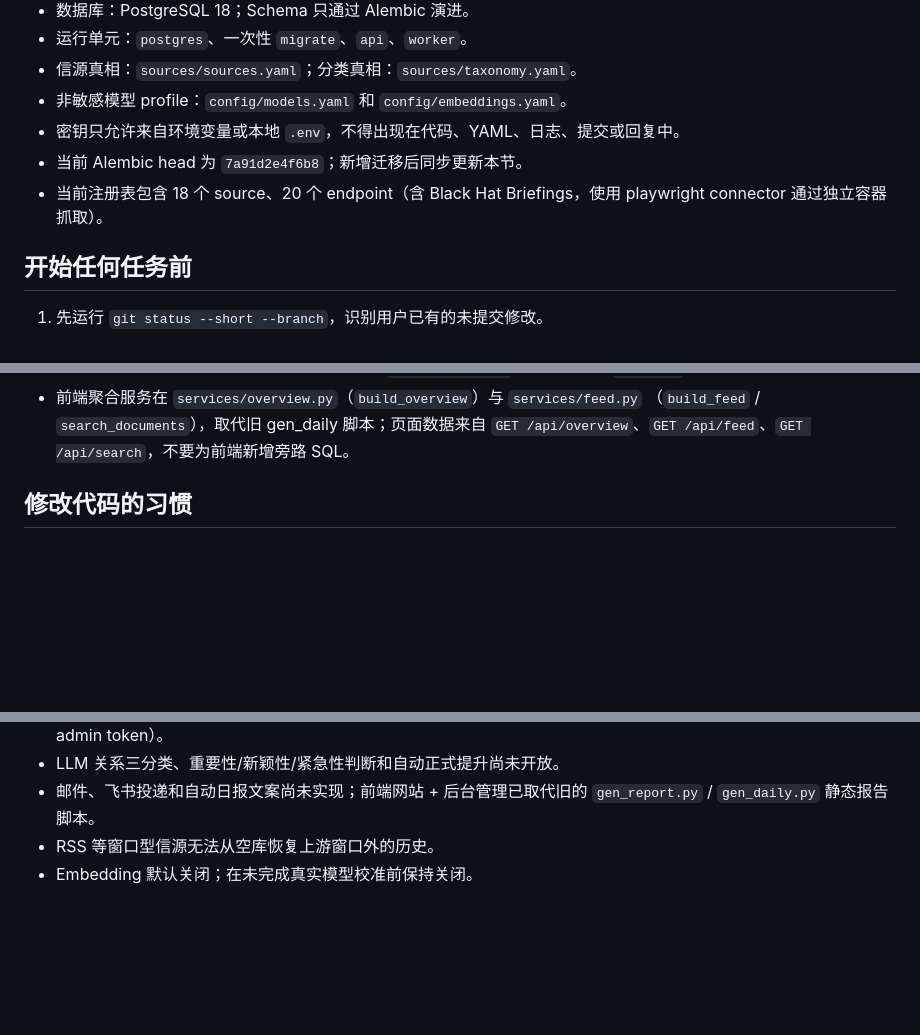
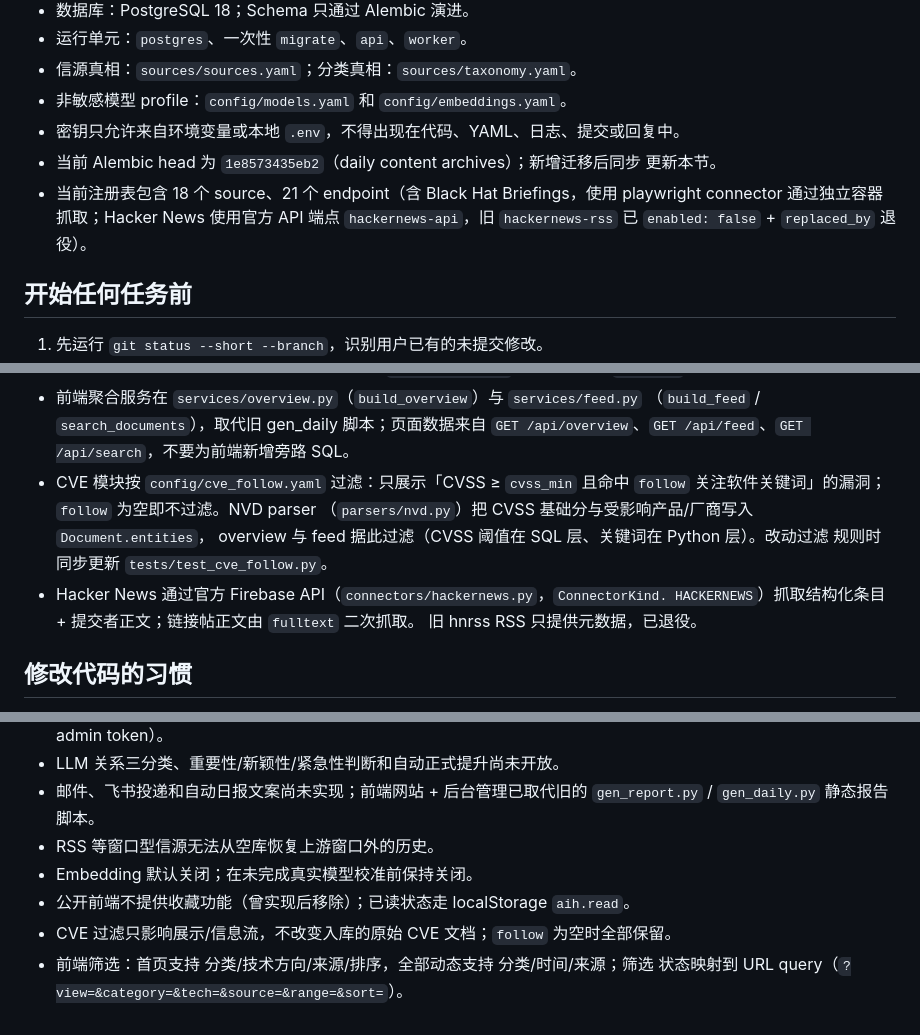
Before and after one commit to suntianq/AI_security_hot, a Markdown page: AGENTS.md, 3 parts joined by grey strips. GitHub-like rendering; blank space fills up the shorter version.

```diff
--- a/AGENTS.md
+++ b/AGENTS.md
@@ -12,9 +12,11 @@
 - 信源真相：`sources/sources.yaml`；分类真相：`sources/taxonomy.yaml`。
 - 非敏感模型 profile：`config/models.yaml` 和 `config/embeddings.yaml`。
 - 密钥只允许来自环境变量或本地 `.env`，不得出现在代码、YAML、日志、提交或回复中。
-- 当前 Alembic head 为 `7a91d2e4f6b8`；新增迁移后同步更新本节。
-- 当前注册表包含 18 个 source、20 个 endpoint（含 Black Hat Briefings，使用
-  playwright connector 通过独立容器抓取）。
+- 当前 Alembic head 为 `1e8573435eb2`（daily content archives）；新增迁移后同步
+  更新本节。
+- 当前注册表包含 18 个 source、21 个 endpoint（含 Black Hat Briefings，使用
+  playwright connector 通过独立容器抓取；Hacker News 使用官方 API 端点
+  `hackernews-api`，旧 `hackernews-rss` 已 `enabled: false` + `replaced_by` 退役）。
 
 ## 开始任何任务前
 
@@ -60,6 +62,14 @@
 - 前端聚合服务在 `services/overview.py`（`build_overview`）与 `services/feed.py`
   （`build_feed` / `search_documents`），取代旧 gen_daily 脚本；页面数据来自
   `GET /api/overview`、`GET /api/feed`、`GET /api/search`，不要为前端新增旁路 SQL。
+- CVE 模块按 `config/cve_follow.yaml` 过滤：只展示「CVSS ≥ `cvss_min` 且命中
+  `follow` 关注软件关键词」的漏洞；`follow` 为空即不过滤。NVD parser
+  （`parsers/nvd.py`）把 CVSS 基础分与受影响产品/厂商写入 `Document.entities`，
+  overview 与 feed 据此过滤（CVSS 阈值在 SQL 层、关键词在 Python 层）。改动过滤
+  规则时同步更新 `tests/test_cve_follow.py`。
+- Hacker News 通过官方 Firebase API（`connectors/hackernews.py`，`ConnectorKind.
+  HACKERNEWS`）抓取结构化条目 + 提交者正文；链接帖正文由 `fulltext` 二次抓取。
+  旧 hnrss RSS 只提供元数据，已退役。
 
 ## 修改代码的习惯
 
@@ -146,3 +156,7 @@ INTEL_RUN_LIVE=1 uv run pytest -m live -v
   `gen_report.py` / `gen_daily.py` 静态报告脚本。
 - RSS 等窗口型信源无法从空库恢复上游窗口外的历史。
 - Embedding 默认关闭；在未完成真实模型校准前保持关闭。
+- 公开前端不提供收藏功能（曾实现后移除）；已读状态走 localStorage `aih.read`。
+- CVE 过滤只影响展示/信息流，不改变入库的原始 CVE 文档；`follow` 为空时全部保留。
+- 前端筛选：首页支持 分类/技术方向/来源/排序，全部动态支持 分类/时间/来源；筛选
+  状态映射到 URL query（`?view=&category=&tech=&source=&range=&sort=`）。
```
Also changed, not shown: README.md (+12 -5 lines).
